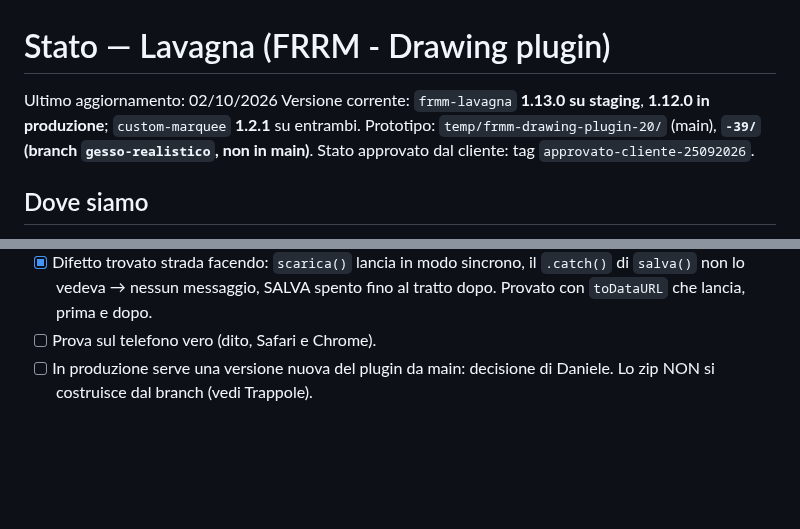
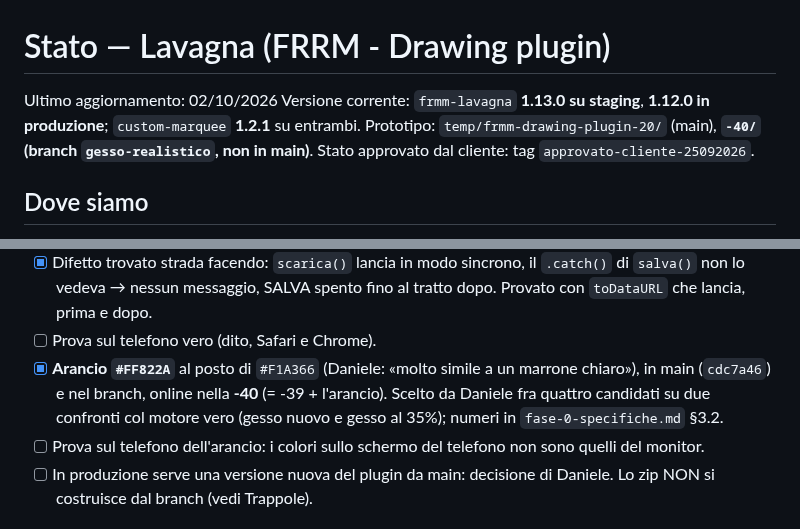
Before and after one commit to issimissimo/frrm-drawing-plugin, a Markdown page: .lavoro/stato.md, 2 parts joined by grey strips. Drawn GitHub-style; blank space fills up the shorter version.

Commit message:
-40 online: la -39 con l'arancio nuovo
Co-Authored-By: Claude Opus 5.5 <noreply@anthropic.com>

```diff
--- a/.lavoro/stato.md
+++ b/.lavoro/stato.md
@@ -1,6 +1,6 @@
 # Stato — Lavagna (FRRM - Drawing plugin)
 Ultimo aggiornamento: 02/10/2026
-Versione corrente: `frmm-lavagna` **1.13.0 su staging**, **1.12.0 in produzione**; `custom-marquee` **1.2.1** su entrambi. Prototipo: `temp/frmm-drawing-plugin-20/` (main), **`-39/` (branch `gesso-realistico`, non in main)**. Stato approvato dal cliente: tag `approvato-cliente-25092026`.
+Versione corrente: `frmm-lavagna` **1.13.0 su staging**, **1.12.0 in produzione**; `custom-marquee` **1.2.1** su entrambi. Prototipo: `temp/frmm-drawing-plugin-20/` (main), **`-40/` (branch `gesso-realistico`, non in main)**. Stato approvato dal cliente: tag `approvato-cliente-25092026`.
 
 ## Dove siamo
 Produzione: la lavagna salva e manda il disegno; bacheca, moderazione dalla mail, galleria, retention; niente rate limit dalla 1.12.0. Mail ancora ad `admin_email`.
@@ -31,6 +31,8 @@ Criterio di finito: confronto affiancato ✅ · ripassare riempie i buchi ✅ ·
 - [x] Cestino e salvataggio fallito in `finestra.js` invece di `confirm()`/`alert()`. Nel cestino il primario e' **NO, LO TENGO** (scelta di Daniele: il cestino non si annulla). Verificati NO, Esc, SI', cestino a lavagna vuota, telefono a 360 px.
 - [x] Difetto trovato strada facendo: `scarica()` lancia in modo sincrono, il `.catch()` di `salva()` non lo vedeva → nessun messaggio, SALVA spento fino al tratto dopo. Provato con `toDataURL` che lancia, prima e dopo.
 - [ ] Prova sul telefono vero (dito, Safari e Chrome).
+- [x] **Arancio `#FF822A`** al posto di `#F1A366` (Daniele: «molto simile a un marrone chiaro»), in main (`cdc7a46`) e nel branch, online nella **-40** (= -39 + l'arancio). Scelto da Daniele fra quattro candidati su due confronti col motore vero (gesso nuovo e gesso al 35%); numeri in `fase-0-specifiche.md` §3.2.
+- [ ] Prova sul telefono dell'arancio: i colori sullo schermo del telefono non sono quelli del monitor.
 - [ ] In produzione serve una versione nuova del plugin da main: decisione di Daniele. Lo zip NON si costruisce dal branch (vedi Trappole).
 
 ## Decisioni prese e perché
```
Also changed, not shown: CLAUDE.md (+1 -1 lines).
